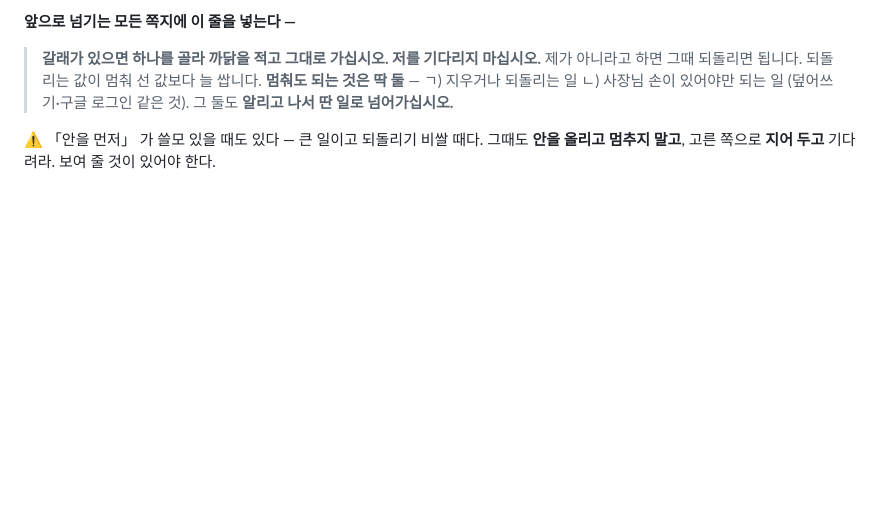
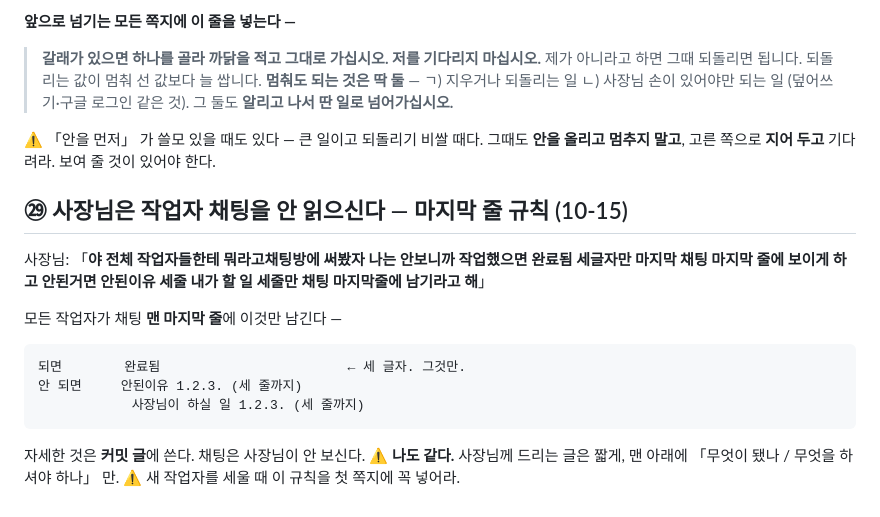
Before and after one commit to vivivic-cloud/viggle, a Markdown page: tools/관리자/읽어라.md, the part around the change. Drawn GitHub-style; blank space fills up the shorter version.

Commit message:
읽어라 ㉙ — 작업자 채팅 마지막 줄은 「완료됨」 세 글자뿐 (사장님 10-15)
사장님이 작업자 채팅을 안 읽으신다. 되면 「완료됨」 세 글자, 안 되면 안된 이유 세 줄과
사장님이 하실 일 세 줄만 맨 마지막 줄에 남긴다. 자세한 것은 커밋 글에 쓴다.

Co-Authored-By: Claude Opus 5 <noreply@anthropic.com>
Claude-Session: https://claude.ai/code/session_01DYrpp1LcXjM6BjomuAKQPt

````diff
--- a/tools/관리자/읽어라.md
+++ b/tools/관리자/읽어라.md
@@ -409,3 +409,19 @@ cabinet-studio `index.html` 은 879줄에서 `(function(){` 로 열고 5127줄 `
 
 ⚠ 「안을 먼저」 가 쓸모 있을 때도 있다 — 큰 일이고 되돌리기 비쌀 때다.
    그때도 **안을 올리고 멈추지 말고**, 고른 쪽으로 **지어 두고** 기다려라. 보여 줄 것이 있어야 한다.
+
+## ㉙ 사장님은 작업자 채팅을 **안 읽으신다** — 마지막 줄 규칙 (10-15)
+
+사장님: 「**야 전체 작업자들한테 뭐라고채팅방에 써봤자 나는 안보니까 작업했으면 완료됨
+세글자만 마지막 채팅 마지막 줄에 보이게 하고 안된거면 안된이유 세줄 내가 할 일 세줄만
+채팅 마지막줄에 남기라고 해**」
+
+모든 작업자가 채팅 **맨 마지막 줄**에 이것만 남긴다 —
+```
+되면        완료됨                        ← 세 글자. 그것만.
+안 되면     안된이유 1.2.3. (세 줄까지)
+            사장님이 하실 일 1.2.3. (세 줄까지)
+```
+자세한 것은 **커밋 글**에 쓴다. 채팅은 사장님이 안 보신다.
+⚠ **나도 같다.** 사장님께 드리는 글은 짧게, 맨 아래에 「무엇이 됐나 / 무엇을 하셔야 하나」 만.
+⚠ 새 작업자를 세울 때 이 규칙을 첫 쪽지에 꼭 넣어라.
````
